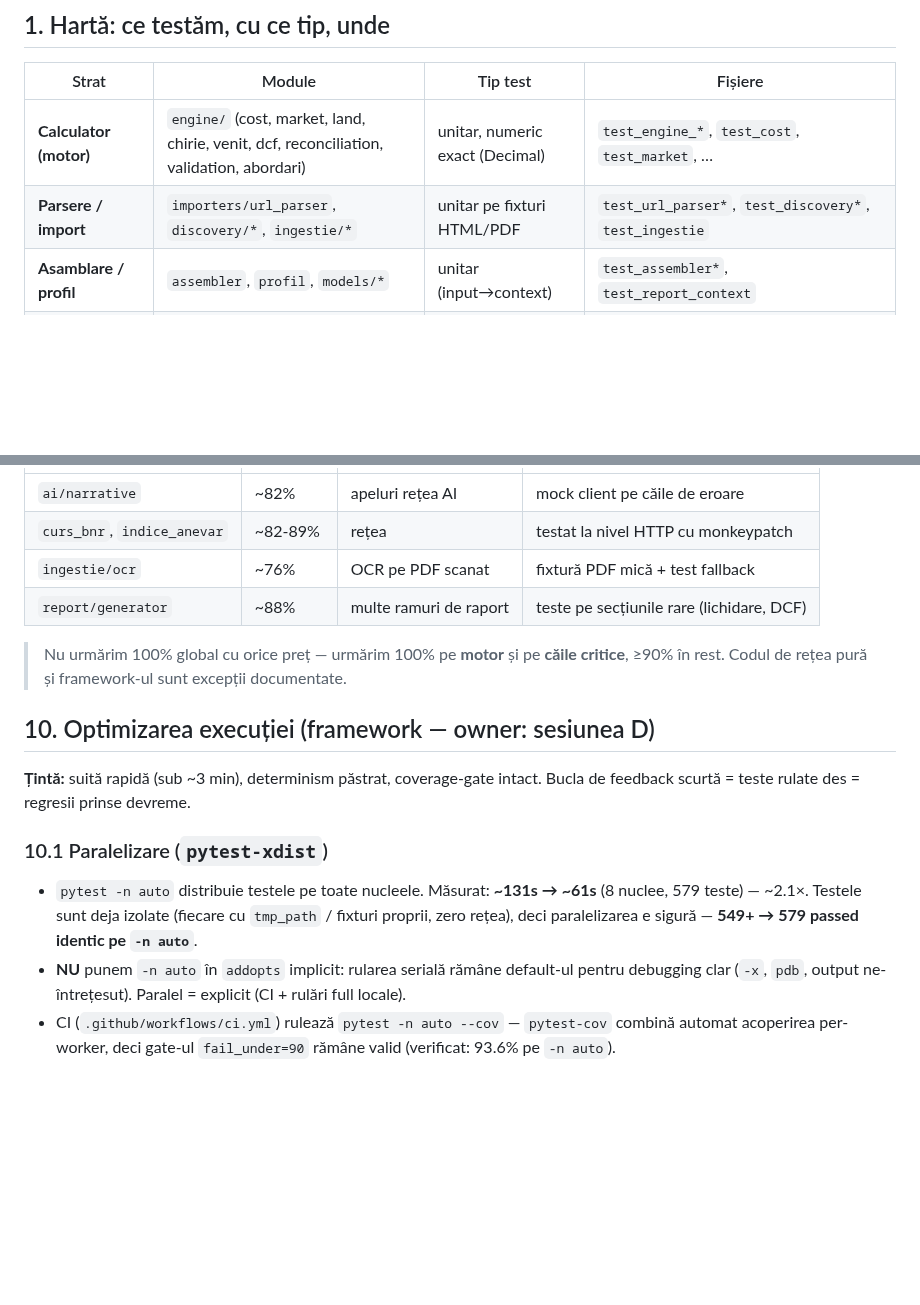
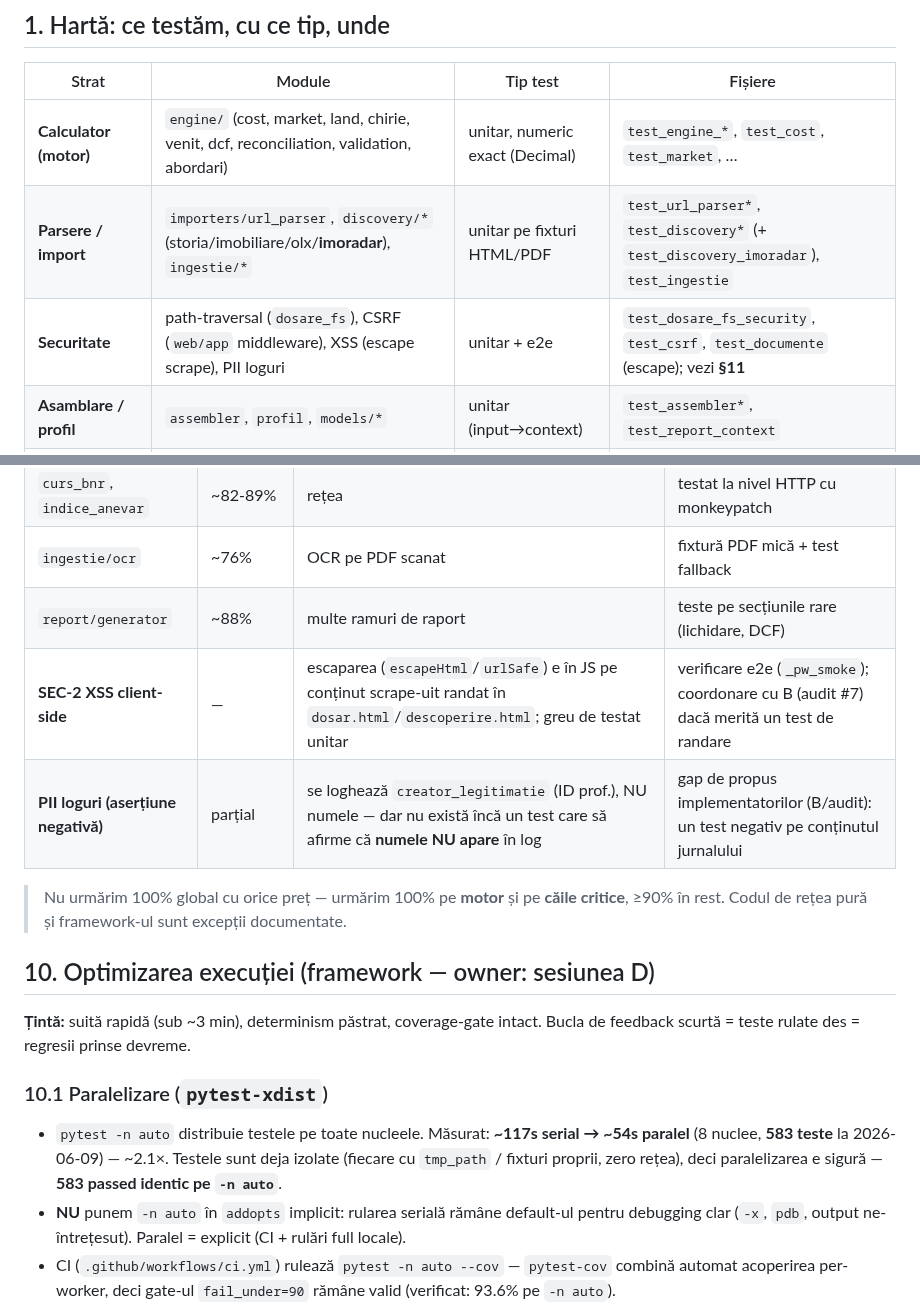
Before and after one commit to adrianserbanescu-byte/anevar, a Markdown page: evaluare-anevar/docs/strategie-testare.md, 2 parts joined by grey strips. Drawn GitHub-style; blank space fills up the shorter version.

```diff
--- a/evaluare-anevar/docs/strategie-testare.md
+++ b/evaluare-anevar/docs/strategie-testare.md
@@ -25,7 +25,8 @@ Ultima actualizare: 2026-06-08 (paralelizare suită `-n auto` + §10 optimizarea
 | Strat | Module | Tip test | Fișiere |
 |------|--------|----------|---------|
 | **Calculator (motor)** | `engine/` (cost, market, land, chirie, venit, dcf, reconciliation, validation, abordari) | unitar, numeric exact (Decimal) | `test_engine_*`, `test_cost`, `test_market`, … |
-| **Parsere / import** | `importers/url_parser`, `discovery/*`, `ingestie/*` | unitar pe fixturi HTML/PDF | `test_url_parser*`, `test_discovery*`, `test_ingestie` |
+| **Parsere / import** | `importers/url_parser`, `discovery/*` (storia/imobiliare/olx/**imoradar**), `ingestie/*` | unitar pe fixturi HTML/PDF | `test_url_parser*`, `test_discovery*` (+ `test_discovery_imoradar`), `test_ingestie` |
+| **Securitate** | path-traversal (`dosare_fs`), CSRF (`web/app` middleware), XSS (escape scrape), PII loguri | unitar + e2e | `test_dosare_fs_security`, `test_csrf`, `test_documente` (escape); vezi **§11** |
 | **Asamblare / profil** | `assembler`, `profil`, `models/*` | unitar (input→context) | `test_assembler*`, `test_report_context` |
 | **Raport** | `report/generator`, `report/anonymizer`, `report/sectiuni` | unitar (.docx generat, conținut) | `test_report_*`, `test_generator*` |
 | **AML** | `aml/risc`, `indicatori`, `raportare`, `documente`, `store` | unitar | `test_aml_*`, `test_web_aml` |
@@ -159,6 +160,8 @@ diff <(grep -rhoE "fetch\(['\"\`][^'\"\`]+" *.html | sed -E "s/fetch\(['\"\`]//"
 | `curs_bnr`, `indice_anevar` | ~82-89% | rețea | testat la nivel HTTP cu monkeypatch |
 | `ingestie/ocr` | ~76% | OCR pe PDF scanat | fixtură PDF mică + test fallback |
 | `report/generator` | ~88% | multe ramuri de raport | teste pe secțiunile rare (lichidare, DCF) |
+| **SEC-2 XSS client-side** | — | escaparea (`escapeHtml`/`urlSafe`) e în JS pe conținut scrape-uit randat în `dosar.html`/`descoperire.html`; greu de testat unitar | verificare e2e (`_pw_smoke`); coordonare cu B (audit #7) dacă merită un test de randare |
+| **PII loguri (aserțiune negativă)** | parțial | se loghează `creator_legitimatie` (ID prof.), NU numele — dar nu există încă un test care să afirme că **numele NU apare** în log | gap de propus implementatorilor (B/audit): un test negativ pe conținutul jurnalului |
 
 > Nu urmărim 100% global cu orice preț — urmărim 100% pe **motor** și pe **căile critice**,
 > ≥90% în rest. Codul de rețea pură și framework-ul sunt excepții documentate.
@@ -169,9 +172,9 @@ diff <(grep -rhoE "fetch\(['\"\`][^'\"\`]+" *.html | sed -E "s/fetch\(['\"\`]//"
 feedback scurtă = teste rulate des = regresii prinse devreme.
 
 ### 10.1 Paralelizare (`pytest-xdist`)
-- `pytest -n auto` distribuie testele pe toate nucleele. Măsurat: **~131s → ~61s** (8 nuclee,
-  579 teste) — ~2.1×. Testele sunt deja izolate (fiecare cu `tmp_path` / fixturi proprii,
-  zero rețea), deci paralelizarea e sigură — **549+ → 579 passed identic pe `-n auto`**.
+- `pytest -n auto` distribuie testele pe toate nucleele. Măsurat: **~117s serial → ~54s paralel**
+  (8 nuclee, **583 teste** la 2026-06-09) — ~2.1×. Testele sunt deja izolate (fiecare cu `tmp_path`
+  / fixturi proprii, zero rețea), deci paralelizarea e sigură — **583 passed identic pe `-n auto`**.
 - **NU** punem `-n auto` în `addopts` implicit: rularea serială rămâne default-ul pentru
   debugging clar (`-x`, `pdb`, output ne-întrețesut). Paralel = explicit (CI + rulări full locale).
 - CI (`.github/workflows/ci.yml`) rulează `pytest -n auto --cov` — `pytest-cov` combină automat
```
Also changed, not shown: other parts of evaluare-anevar/docs/strategie-testare.md (+32 -1 lines).
